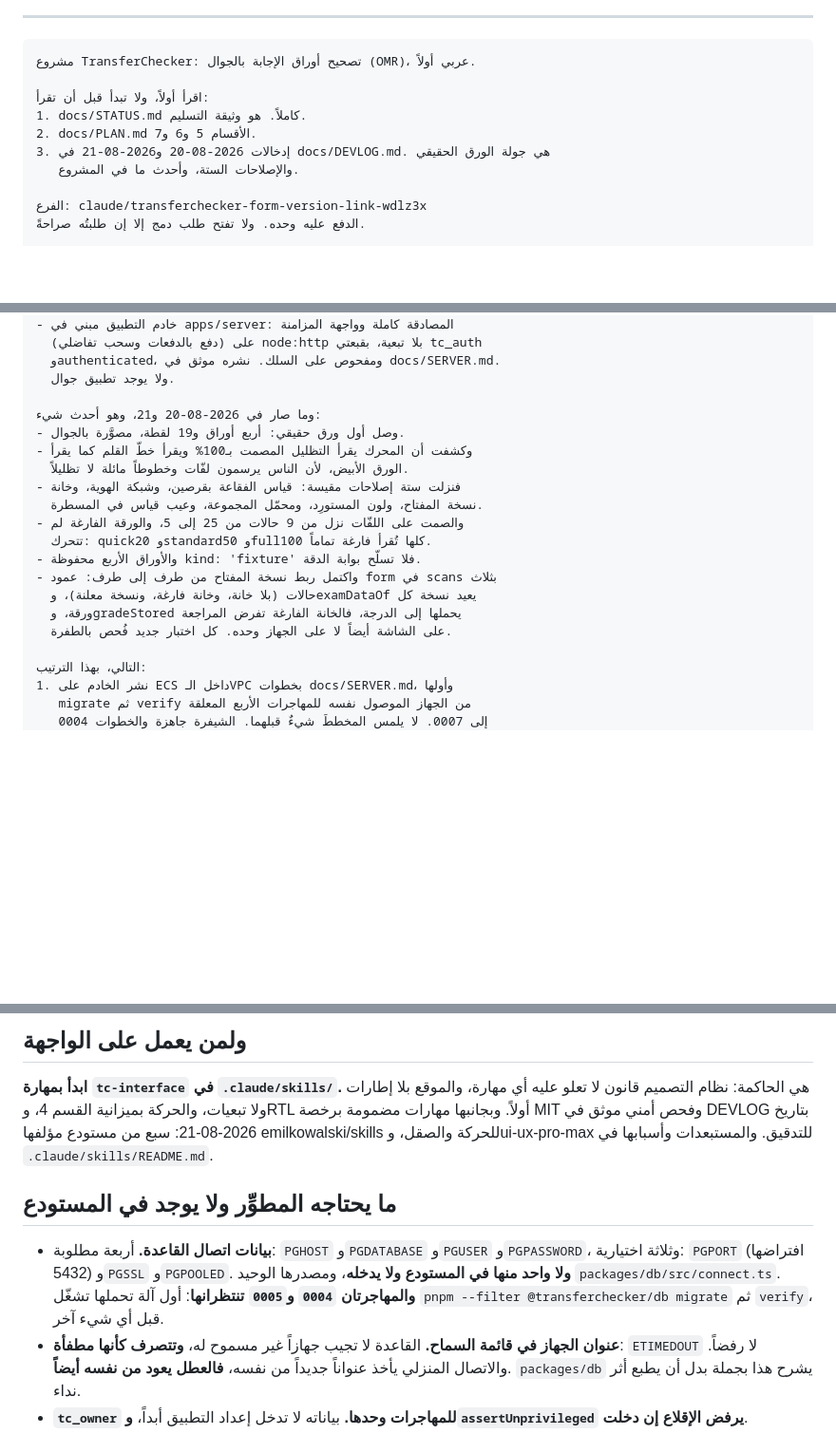
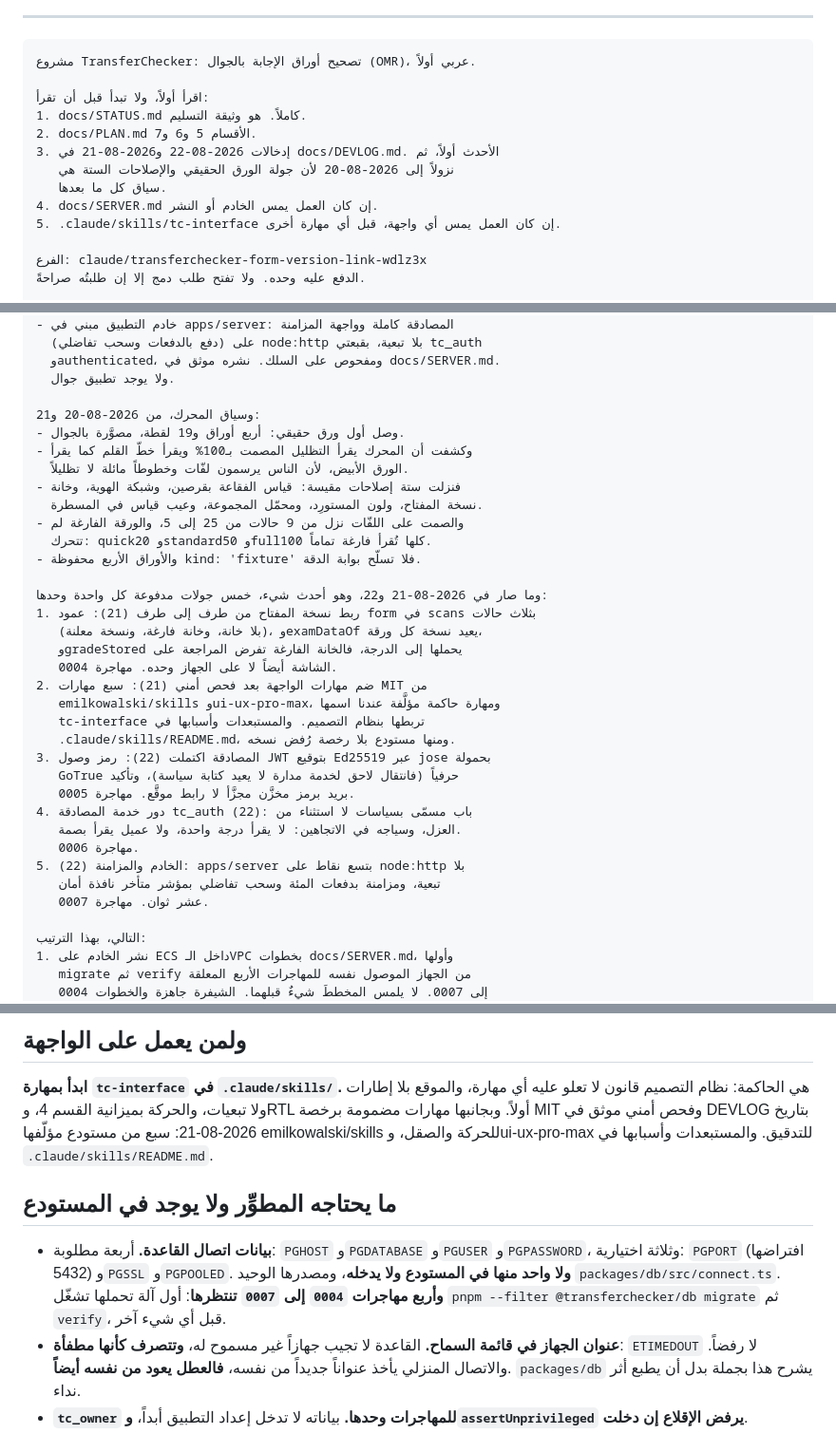
Before and after one commit to Aqarhub/transferchecker, a Markdown page: docs/NEXT-SESSION.md, 3 parts joined by grey strips. Shown at 95% size. GitHub-like rendering; blank space fills up the shorter version.

Commit message:
docs: bring the handover up to the five rounds this session landed
The session prompt still pointed at the 20th and 21st as the newest work and
never mentioned the auth, server or sync rounds, so a fresh session would
have started from a stale picture. It now lists all five rounds with their
real dates (the DEVLOG's, not the day they were summarised), names the four
pending migrations rather than two, and routes interface work through the
tc-interface skill.

STATUS drops three claims the rounds made untrue: seven endpoints became
nine, 'still missing a server exposing it over HTTP' became two non-coding
tasks (deploy and the mail provider), and the timeline rows that read
'waiting for a server' now say what they are actually waiting for.

Co-Authored-By: Claude Fable 5 <noreply@anthropic.com>
Claude-Session: https://claude.ai/code/session_01XUb86F6KGqgo2mpb7N1Phs

```diff
--- a/docs/NEXT-SESSION.md
+++ b/docs/NEXT-SESSION.md
@@ -16,8 +16,11 @@
 اقرأ أولاً، ولا تبدأ قبل أن تقرأ:
 1. docs/STATUS.md كاملاً. هو وثيقة التسليم.
 2. docs/PLAN.md الأقسام 5 و6 و7.
-3. إدخالات 2026-08-20 و2026-08-21 في docs/DEVLOG.md. هي جولة الورق الحقيقي
-   والإصلاحات الستة، وأحدث ما في المشروع.
+3. إدخالات 2026-08-22 و2026-08-21 في docs/DEVLOG.md. الأحدث أولاً، ثم
+   نزولاً إلى 2026-08-20 لأن جولة الورق الحقيقي والإصلاحات الستة هي
+   سياق كل ما بعدها.
+4. docs/SERVER.md إن كان العمل يمس الخادم أو النشر.
+5. .claude/skills/tc-interface إن كان العمل يمس أي واجهة، قبل أي مهارة أخرى.
 
 الفرع: claude/transferchecker-form-version-link-wdlz3x
 الدفع عليه وحده. ولا تفتح طلب دمج إلا إن طلبتُه صراحةً.
@@ -38,7 +41,7 @@
   وauthenticated، ومفحوص على السلك. نشره موثق في docs/SERVER.md.
   ولا يوجد تطبيق جوال.
 
-وما صار في 2026-08-20 و21، وهو أحدث شيء:
+وسياق المحرك، من 2026-08-20 و21:
 - وصل أول ورق حقيقي: أربع أوراق و19 لقطة، مصوَّرة بالجوال.
 - وكشفت أن المحرك يقرأ التظليل المصمت بـ100% ويقرأ خطّ القلم كما يقرأ
   الورق الأبيض، لأن الناس يرسمون لفّات وخطوطاً مائلة لا تظليلاً.
@@ -47,10 +50,25 @@
 - والصمت على اللفّات نزل من 9 حالات من 25 إلى 5، والورقة الفارغة لم
   تتحرك: quick20 وstandard50 وfull100 كلها تُقرأ فارغة تماماً.
 - والأوراق الأربع محفوظة kind: 'fixture' فلا تسلّح بوابة الدقة.
-- واكتمل ربط نسخة المفتاح من طرف إلى طرف: عمود form في scans بثلاث
-  حالات (بلا خانة، وخانة فارغة، ونسخة معلنة)، وexamDataOf يعيد نسخة كل
-  ورقة، وgradeStored يحملها إلى الدرجة، فالخانة الفارغة تفرض المراجعة
-  على الشاشة أيضاً لا على الجهاز وحده. كل اختبار جديد فُحص بالطفرة.
+
+وما صار في 2026-08-21 و22، وهو أحدث شيء، خمس جولات مدفوعة كل واحدة وحدها:
+1. ربط نسخة المفتاح من طرف إلى طرف (21): عمود form في scans بثلاث حالات
+   (بلا خانة، وخانة فارغة، ونسخة معلنة)، وexamDataOf يعيد نسخة كل ورقة،
+   وgradeStored يحملها إلى الدرجة، فالخانة الفارغة تفرض المراجعة على
+   الشاشة أيضاً لا على الجهاز وحده. مهاجرة 0004.
+2. ضم مهارات الواجهة بعد فحص أمني (21): سبع مهارات MIT من
+   emilkowalski/skills وui-ux-pro-max، ومهارة حاكمة مؤلَّفة عندنا اسمها
+   tc-interface تربطها بنظام التصميم. والمستبعدات وأسبابها في
+   .claude/skills/README.md، ومنها مستودع بلا رخصة رُفض نسخه.
+3. المصادقة اكتملت (22): رمز وصول JWT بتوقيع Ed25519 عبر jose بحمولة
+   GoTrue حرفياً (فانتقال لاحق لخدمة مدارة لا يعيد كتابة سياسة)، وتأكيد
+   بريد برمز مخزَّن مجزَّأ لا رابط موقَّع. مهاجرة 0005.
+4. دور خدمة المصادقة tc_auth (22): باب مسمّى بسياسات لا استثناء من
+   العزل، وسياجه في الاتجاهين: لا يقرأ درجة واحدة، ولا عميل يقرأ بصمة.
+   مهاجرة 0006.
+5. الخادم والمزامنة (22): apps/server بتسع نقاط على node:http بلا
+   تبعية، ومزامنة بدفعات المئة وسحب تفاضلي بمؤشر متأخر نافذة أمان
+   عشر ثوان. مهاجرة 0007.
 
 التالي، بهذا الترتيب:
 1. نشر الخادم على ECS داخل الـVPC بخطوات docs/SERVER.md، وأولها
@@ -100,12 +118,12 @@ GoTrue حرفياً يبقي باب الانتقال مفتوحاً بلا إع
 **ابدأ بمهارة `tc-interface` في `.claude/skills/`.** هي الحاكمة: نظام التصميم
 قانون لا تعلو عليه أي مهارة، والموقع بلا إطارات ولا تبعيات، والحركة بميزانية
 القسم 4، وRTL أولاً. وبجانبها مهارات مضمومة برخصة MIT وفحص أمني موثق في
-DEVLOG بتاريخ 2026-08-21: سبع من مستودع مؤلفها emilkowalski/skills للحركة
+DEVLOG بتاريخ 2026-08-21: سبع من مستودع مؤلّفها emilkowalski/skills للحركة
 والصقل، وui-ux-pro-max للتدقيق. والمستبعدات وأسبابها في `.claude/skills/README.md`.
 
 ## ما يحتاجه المطوِّر ولا يوجد في المستودع
 
-- **بيانات اتصال القاعدة.** أربعة مطلوبة: `PGHOST` و`PGDATABASE` و`PGUSER` و`PGPASSWORD`، وثلاثة اختيارية: `PGPORT` (افتراضها 5432) و`PGSSL` و`PGPOOLED`. **ولا واحد منها في المستودع ولا يدخله**، ومصدرها الوحيد `packages/db/src/connect.ts`. **والمهاجرتان `0004` و`0005` تنتظرانها**: أول آلة تحملها تشغّل `pnpm --filter @transferchecker/db migrate` ثم `verify`، قبل أي شيء آخر.
+- **بيانات اتصال القاعدة.** أربعة مطلوبة: `PGHOST` و`PGDATABASE` و`PGUSER` و`PGPASSWORD`، وثلاثة اختيارية: `PGPORT` (افتراضها 5432) و`PGSSL` و`PGPOOLED`. **ولا واحد منها في المستودع ولا يدخله**، ومصدرها الوحيد `packages/db/src/connect.ts`. **وأربع مهاجرات `0004` إلى `0007` تنتظرها**: أول آلة تحملها تشغّل `pnpm --filter @transferchecker/db migrate` ثم `verify`، قبل أي شيء آخر.
 - **عنوان الجهاز في قائمة السماح.** القاعدة لا تجيب جهازاً غير مسموح له، **وتتصرف كأنها مطفأة**: `ETIMEDOUT` لا رفضاً. والاتصال المنزلي يأخذ عنواناً جديداً من نفسه، **فالعطل يعود من نفسه أيضاً**. `packages/db` يشرح هذا بجملة بدل أن يطبع أثر نداء.
 - **`tc_owner` للمهاجرات وحدها.** بياناته لا تدخل إعداد التطبيق أبداً، **و`assertUnprivileged` يرفض الإقلاع إن دخلت**.
 
```
Also changed, not shown: docs/STATUS.md (+15 -15 lines).
